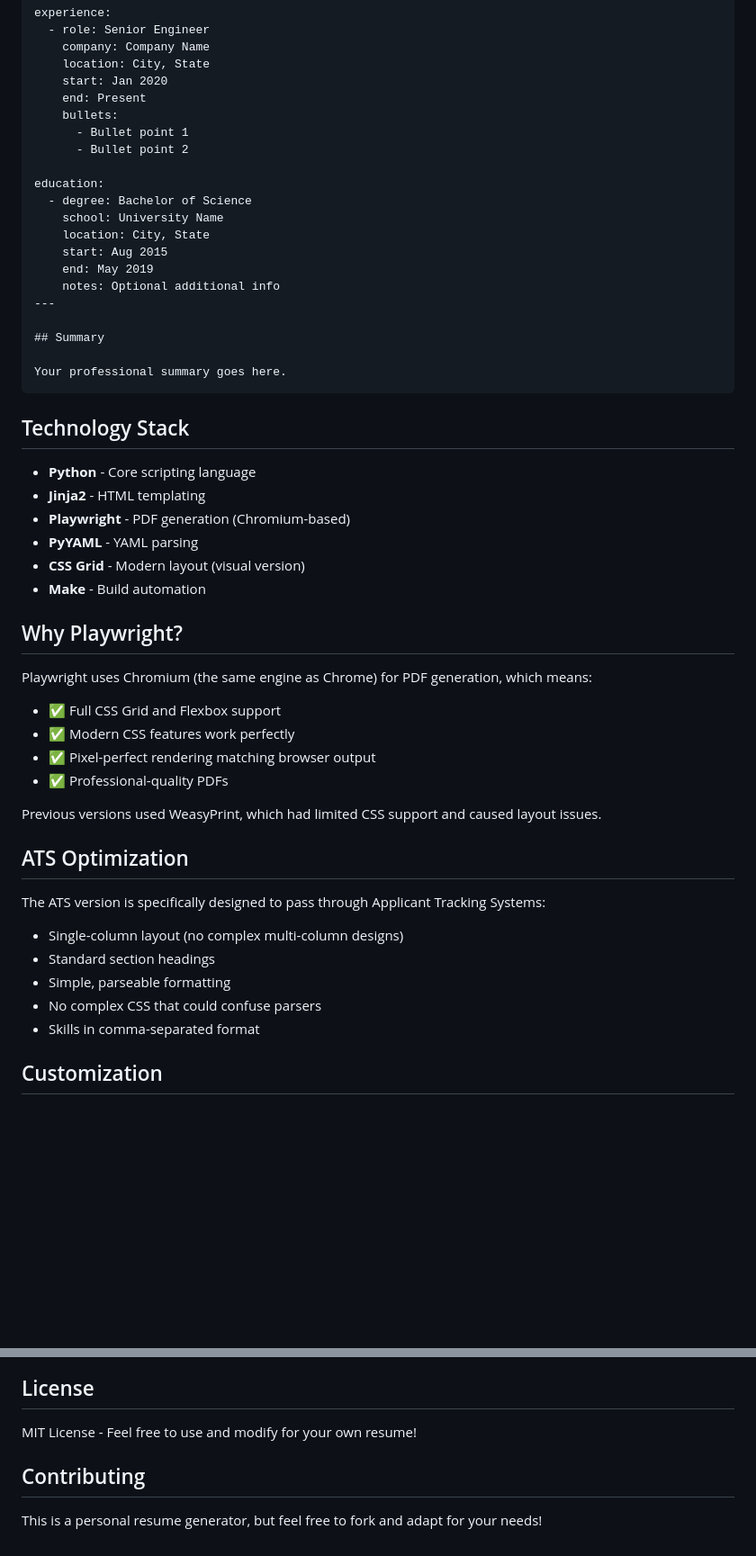
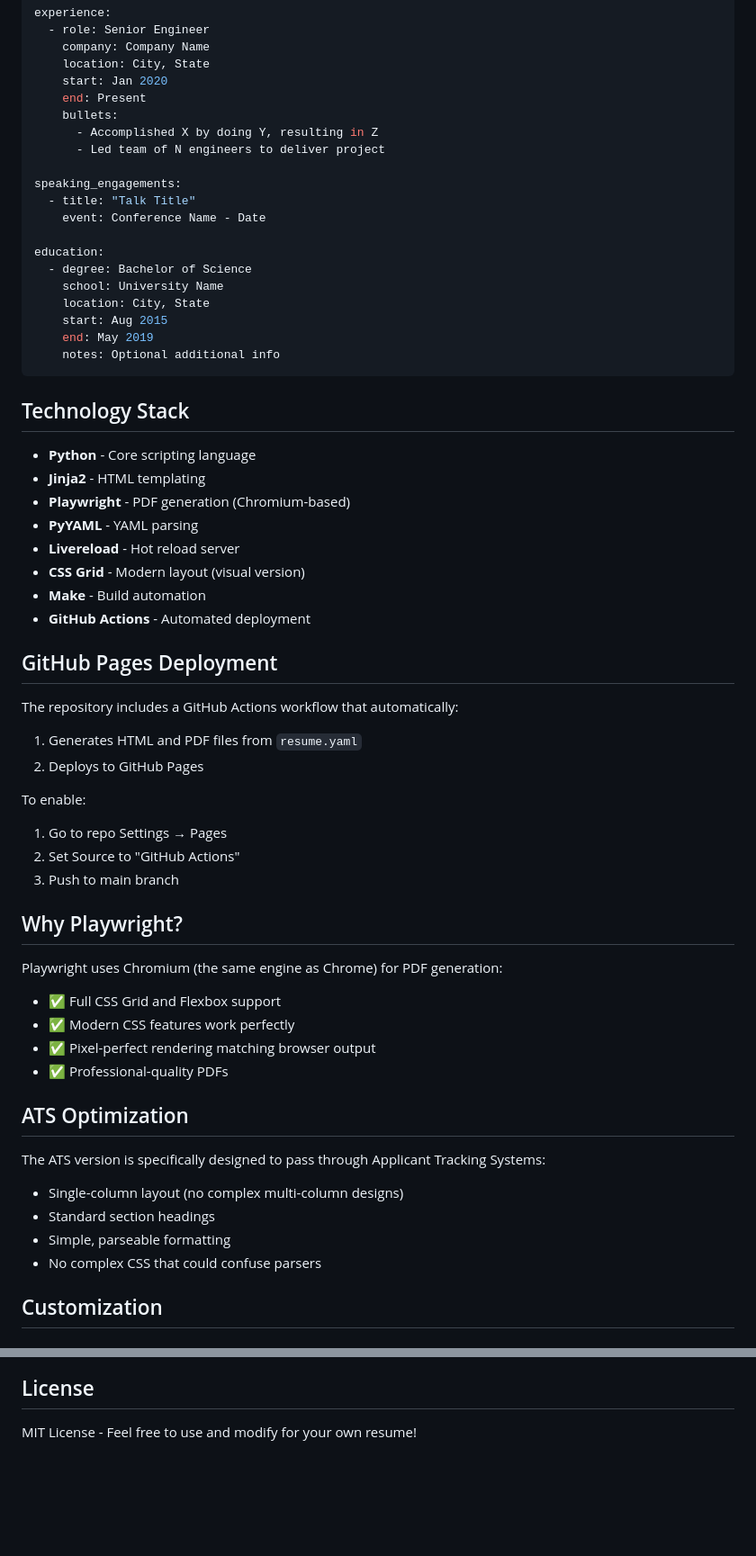
Before and after one commit to joshsgoldstein/resume-generator, a Markdown page: README.md, 2 parts joined by grey strips. Shown at 90% size. Rendered like a GitHub page; blank space fills up the shorter version.

````diff
--- a/README.md
+++ b/README.md
@@ -165,8 +194,12 @@ experience:
     start: Jan 2020
     end: Present
     bullets:
-      - Bullet point 1
-      - Bullet point 2
+      - Accomplished X by doing Y, resulting in Z
+      - Led team of N engineers to deliver project
+
+speaking_engagements:
+  - title: "Talk Title"
+    event: Conference Name - Date
 
 education:
   - degree: Bachelor of Science
@@ -175,11 +208,6 @@ education:
     start: Aug 2015
     end: May 2019
     notes: Optional additional info
----
-
-## Summary
-
-Your professional summary goes here.
 ```
 
 ## Technology Stack
@@ -188,18 +216,29 @@ Your professional summary goes here.
 - **Jinja2** - HTML templating
 - **Playwright** - PDF generation (Chromium-based)
 - **PyYAML** - YAML parsing
+- **Livereload** - Hot reload server
 - **CSS Grid** - Modern layout (visual version)
 - **Make** - Build automation
+- **GitHub Actions** - Automated deployment
+
+## GitHub Pages Deployment
+
+The repository includes a GitHub Actions workflow that automatically:
+1. Generates HTML and PDF files from `resume.yaml`
+2. Deploys to GitHub Pages
+
+To enable:
+1. Go to repo Settings → Pages
+2. Set Source to "GitHub Actions"
+3. Push to main branch
 
 ## Why Playwright?
 
-Playwright uses Chromium (the same engine as Chrome) for PDF generation, which means:
+Playwright uses Chromium (the same engine as Chrome) for PDF generation:
 - ✅ Full CSS Grid and Flexbox support
 - ✅ Modern CSS features work perfectly
 - ✅ Pixel-perfect rendering matching browser output
 - ✅ Professional-quality PDFs
-
-Previous versions used WeasyPrint, which had limited CSS support and caused layout issues.
 
 ## ATS Optimization
 
@@ -208,7 +247,6 @@ The ATS version is specifically designed to pass through Applicant Tracking Syst
 - Standard section headings
 - Simple, parseable formatting
 - No complex CSS that could confuse parsers
-- Skills in comma-separated format
 
 ## Customization
 
@@ -266,7 +306,3 @@ Edit `resume_template.html` to:
 ## License
 
 MIT License - Feel free to use and modify for your own resume!
-
-## Contributing
-
-This is a personal resume generator, but feel free to fork and adapt for your needs!
````
Also changed, not shown: other parts of README.md (+85 -54 lines), claude.md (+32 -4 lines).
